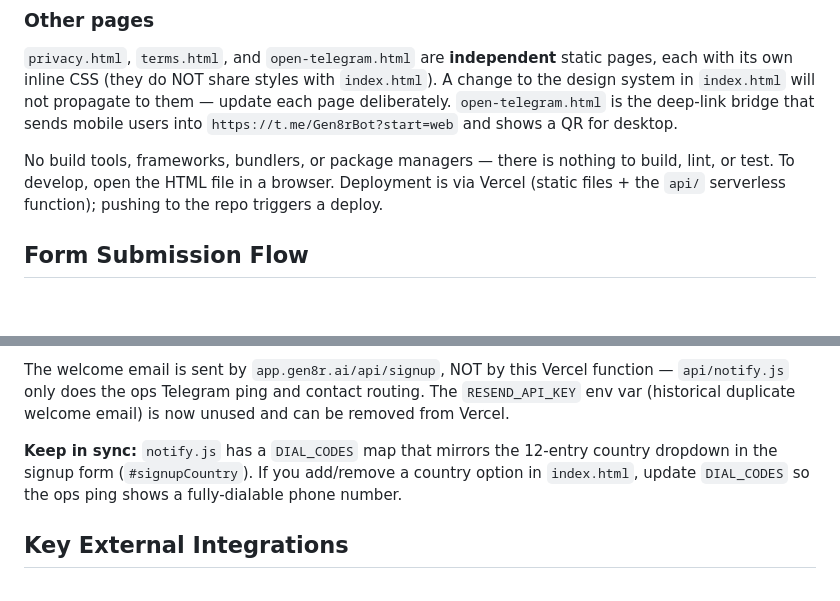
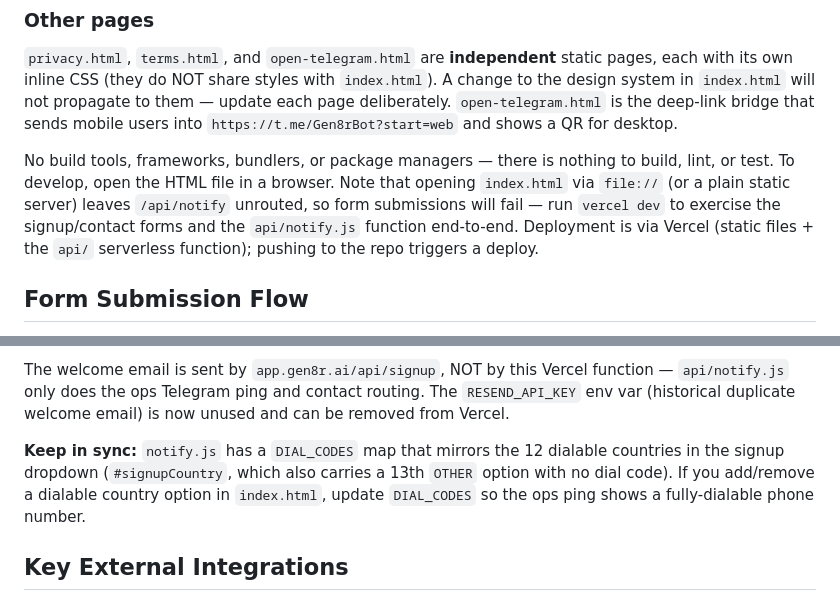
Before and after one commit to md-vishwam/gen8r-site, a Markdown page: CLAUDE.md, 2 parts joined by grey strips. GitHub-like rendering; blank space fills up the shorter version.

Commit message:
docs: note vercel dev for local form testing; clarify DIAL_CODES sync
Co-Authored-By: Claude Opus 4.8 (1M context) <noreply@anthropic.com>

```diff
--- a/CLAUDE.md
+++ b/CLAUDE.md
@@ -18,7 +18,7 @@ Line numbers drift as the file grows — locate things by section comment (`//
 ### Other pages
 `privacy.html`, `terms.html`, and `open-telegram.html` are **independent** static pages, each with its own inline CSS (they do NOT share styles with `index.html`). A change to the design system in `index.html` will not propagate to them — update each page deliberately. `open-telegram.html` is the deep-link bridge that sends mobile users into `https://t.me/Gen8rBot?start=web` and shows a QR for desktop.
 
-No build tools, frameworks, bundlers, or package managers — there is nothing to build, lint, or test. To develop, open the HTML file in a browser. Deployment is via Vercel (static files + the `api/` serverless function); pushing to the repo triggers a deploy.
+No build tools, frameworks, bundlers, or package managers — there is nothing to build, lint, or test. To develop, open the HTML file in a browser. Note that opening `index.html` via `file://` (or a plain static server) leaves `/api/notify` unrouted, so form submissions will fail — run `vercel dev` to exercise the signup/contact forms and the `api/notify.js` function end-to-end. Deployment is via Vercel (static files + the `api/` serverless function); pushing to the repo triggers a deploy.
 
 ## Form Submission Flow
 
@@ -32,7 +32,7 @@ Both forms tag their payload with a `source` field (`gen8r-website-signup` / `ge
 
 The welcome email is sent by `app.gen8r.ai/api/signup`, NOT by this Vercel function — `api/notify.js` only does the ops Telegram ping and contact routing. The `RESEND_API_KEY` env var (historical duplicate welcome email) is now unused and can be removed from Vercel.
 
-**Keep in sync:** `notify.js` has a `DIAL_CODES` map that mirrors the 12-entry country dropdown in the signup form (`#signupCountry`). If you add/remove a country option in `index.html`, update `DIAL_CODES` so the ops ping shows a fully-dialable phone number.
+**Keep in sync:** `notify.js` has a `DIAL_CODES` map that mirrors the 12 dialable countries in the signup dropdown (`#signupCountry`, which also carries a 13th `OTHER` option with no dial code). If you add/remove a dialable country option in `index.html`, update `DIAL_CODES` so the ops ping shows a fully-dialable phone number.
 
 ## Key External Integrations
 
```
